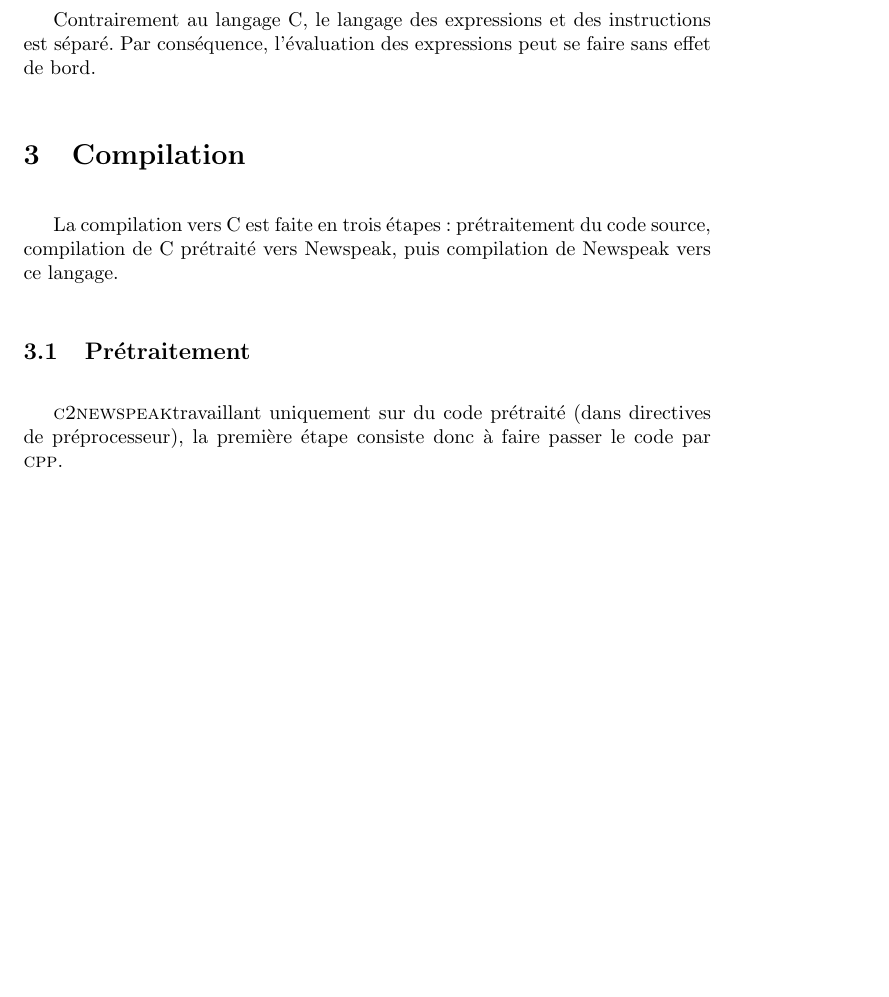
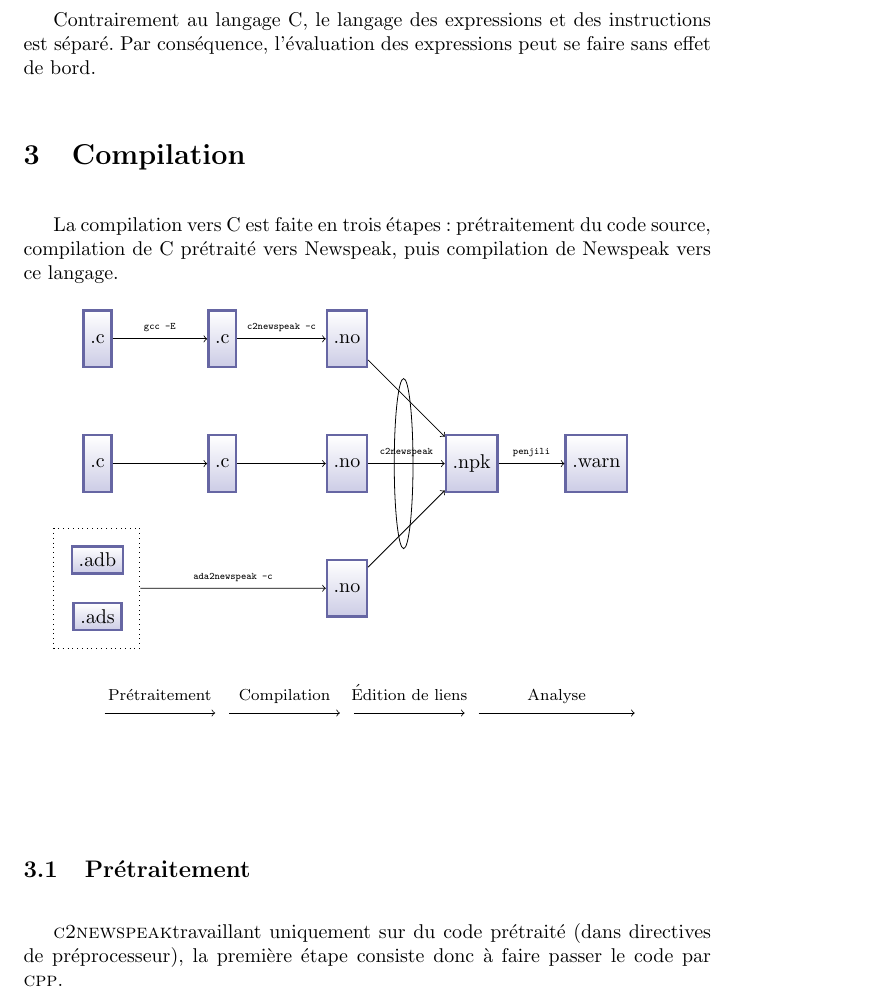
Before and after one commit to emillon/phd-thesis, a LaTeX document (typ.tex): part of page 3 of 10 before the commit and part of page 3 of 11 after it, cut so that both start at the same text, the shorter picture padded with empty space. Compiled offline with pdfLaTeX.

Commit message:
Add figure

```diff
--- a/typ.tex
+++ b/typ.tex
@@ -3,6 +3,9 @@
 \input{pkg.tex}
 \input{defs.tex}
 \input{unicode.tex}
+
+\usetikzlibrary{calc}
+\usetikzlibrary{shapes}
 
 \addtolength{\parskip}{\baselineskip}
 
@@ -137,6 +140,71 @@ bord.
 La compilation vers C est faite en trois étapes : prétraitement du code source,
 compilation de C prétraité vers Newspeak, puis compilation de Newspeak vers ce
 langage.
+
+% {{{
+
+\begin{tikzpicture}\shorthandoff{!}
+\tikzstyle{file}=[draw, shape=rectangle, node distance=2.2cm, minimum
+height=1cm, shade, top color=white,
+    bottom color=blue!50!black!20, draw=blue!40!black!60, very thick];
+
+\node [file] (c1) {\textcolor{black}{.c}};
+\node [file, below of=c1] (c2) {\textcolor{black}{.c}};
+\node [node distance=2.2cm, below of=c2] (c3) {};
+
+\node [file, minimum height=0, node distance=5mm, above of=c3,draw] (c3b) {.adb};
+\node [file, minimum height=0, node distance=5mm, below of=c3,draw] (c3s) {.ads};
+
+\path (c3b.north west) ++(-3mm,3mm) [draw,dotted] rectangle ($(c3s.south east)+(3mm,-3mm)$);
+
+\node [below of=c3, minimum height=3cm, node distance=2.2cm] (c4){};
+
+\node [file, right of=c1] (cc1) {\textcolor{black}{.c}};
+\node [file, right of=c2] (cc2) {\textcolor{black}{.c}};
+\node [node distance=2.2cm, right of=c3] (cc3) {};
+
+\node [below of=cc3, minimum height=3cm, node distance=2.2cm](cc4){};
+
+\draw[->] (c1) -- node[above] {{\tiny \tt gcc -E}} (cc1);
+\draw[->] (c2) -- (cc2);
+
+\node [file, right of=cc1] (no1) {\textcolor{black}{.no}};
+\node [file, right of=cc2] (no2) {\textcolor{black}{.no}};
+\node [file, right of=cc3] (no3) {\textcolor{black}{.no}};
+
+\node [below of=no3, minimum height=3cm, node distance=2.2cm](no4){};
+
+\draw[->] (cc1) -- node[above] {{\tiny \tt c2newspeak -c}} (no1);
+\draw[->] (cc2) --  (no2);
+
+\draw[->] ($ (c3b.north east)!0.5!(c3s.south east) + (3mm,0) $) -- node[above] {\tiny \tt ada2newspeak -c} (no3);
+
+
+\node [file, right of=no2] (npk) {\textcolor{black}{.npk}};
+
+\node [right of=no3, minimum height=3cm, node distance=2.2cm](npk2){};
+\node [right of=no4, minimum height=3cm, node distance=2.2cm](npk3){};
+
+\node[draw, ellipse, right of=no2, minimum height=3cm]{};
+
+\draw[->] (no1) -- node {} (npk);
+\draw[->] (no2) -- node[above] {{\tiny \tt c2newspeak}} (npk);
+\draw[->] (no3) -- node {} (npk);
+
+
+\node [file, right of=npk](warn) {\textcolor{black}{.warn}};
+
+\node [right of=npk3, node distance=3cm](analyser2){};
+
+\draw[->] (npk) -- node[above] {{\tiny \tt penjili}} (warn);
+
+\draw[->] (c4)   -- node[above, text depth=3pt] {\footnotesize Pr\'etraitement} (cc4);
+\draw[->] (cc4)  -- node[above, text depth=3pt] {\footnotesize Compilation} (no4);
+\draw[->] (no4)  -- node[above, text depth=3pt] {\footnotesize \'Edition de liens} (npk3);
+\draw[->] (npk3) -- node[above, text depth=3pt] {\footnotesize Analyse} (analyser2);
+\end{tikzpicture}
+
+% }}}
 
 \subsection{Prétraitement}
 
```
